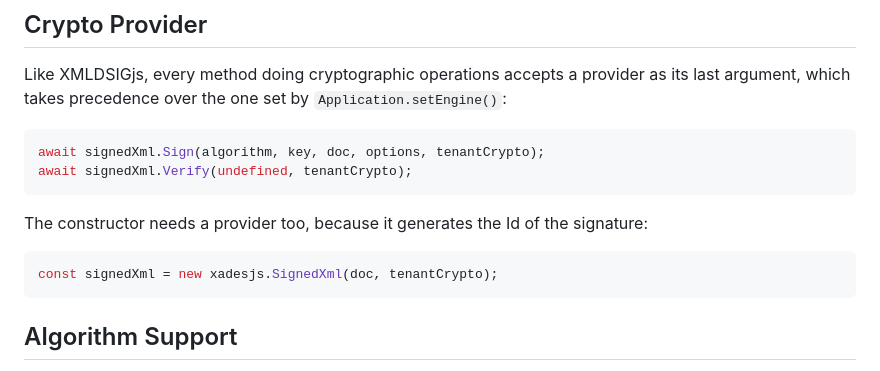
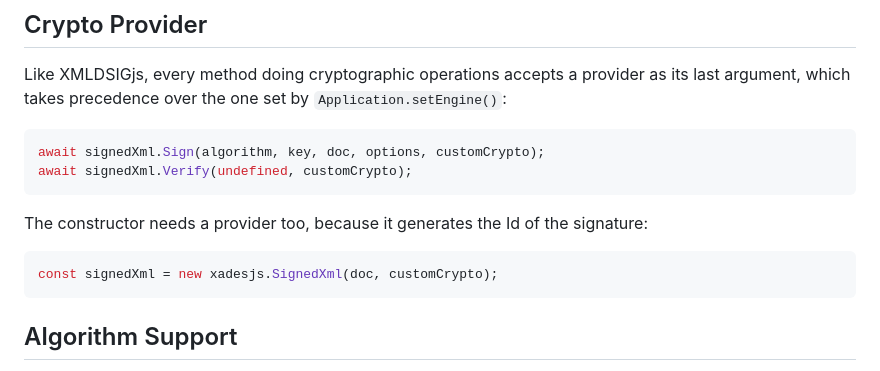
Before and after one commit to PeculiarVentures/xmldsigjs, a Markdown page: packages/xades/README.md, the part around the change. Drawn GitHub-style.

Commit message:
docs: rename tenantCrypto to customCrypto in examples
Signed-off-by: TimoGlastra <timo@animo.id>

````diff
--- a/packages/xades/README.md
+++ b/packages/xades/README.md
@@ -181,14 +181,14 @@ Like XMLDSIGjs, every method doing cryptographic operations accepts a provider a
 argument, which takes precedence over the one set by `Application.setEngine()`:
 
 ```typescript
-await signedXml.Sign(algorithm, key, doc, options, tenantCrypto);
-await signedXml.Verify(undefined, tenantCrypto);
+await signedXml.Sign(algorithm, key, doc, options, customCrypto);
+await signedXml.Verify(undefined, customCrypto);
 ```
 
 The constructor needs a provider too, because it generates the Id of the signature:
 
 ```typescript
-const signedXml = new xadesjs.SignedXml(doc, tenantCrypto);
+const signedXml = new xadesjs.SignedXml(doc, customCrypto);
 ```
 
 ## Algorithm Support
````
Also changed, not shown: packages/xmldsig/README.md (+3 -3 lines).
